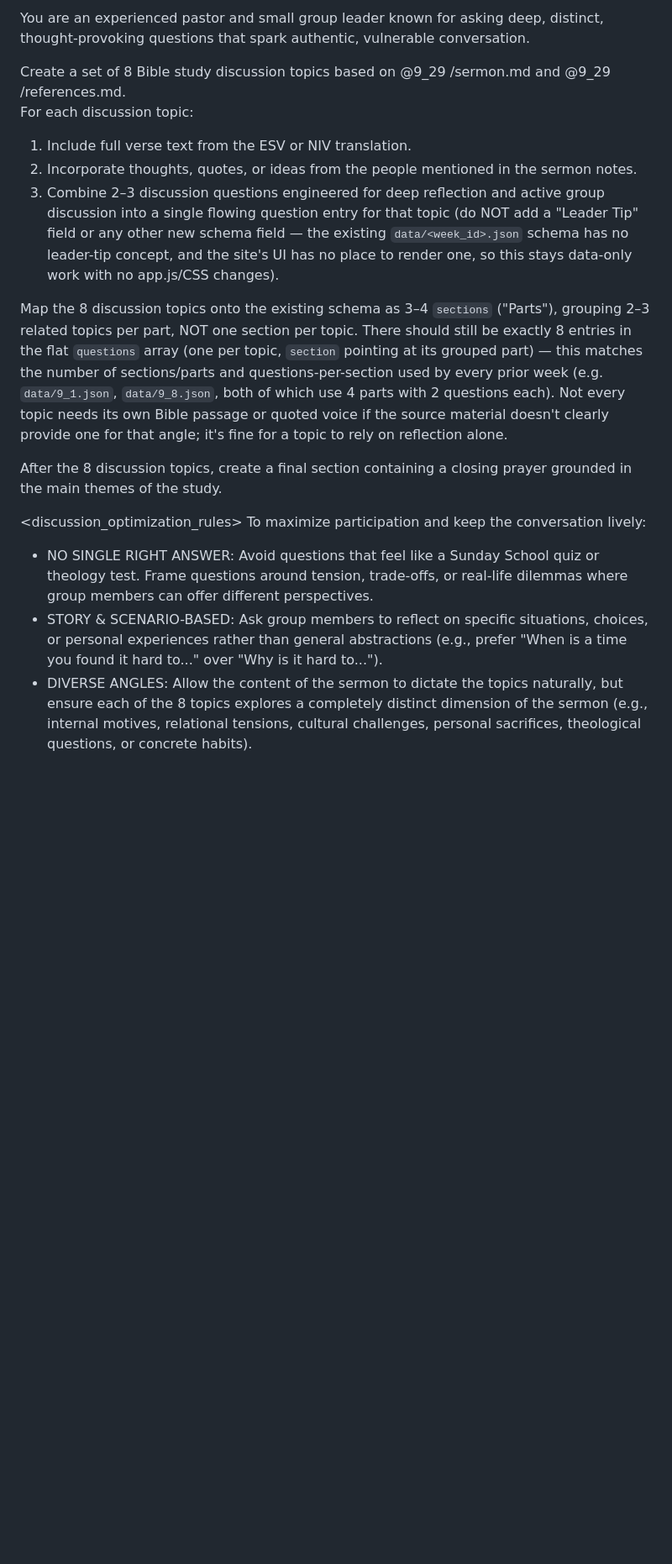
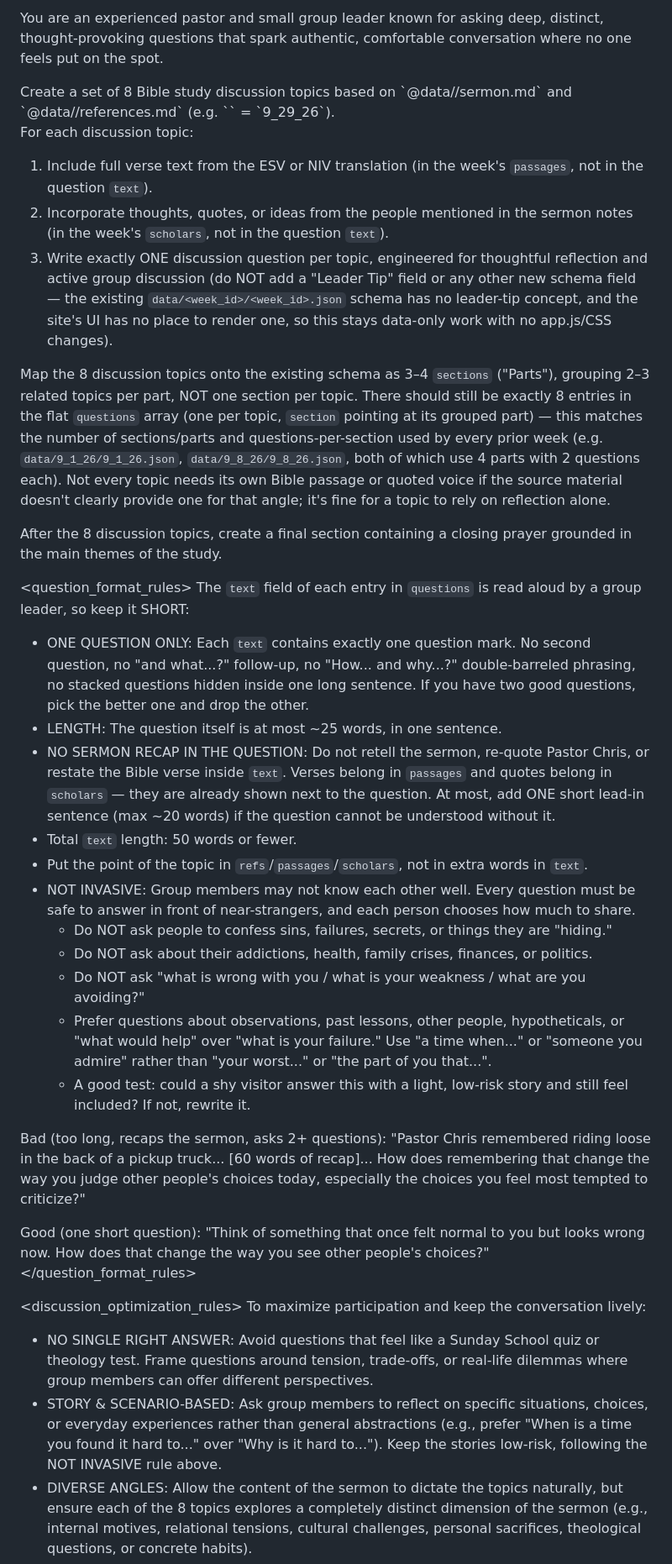
Before and after one commit to davidgracia26/bible_study, a Markdown page: new_standard_prompt.md, the part around one of its changes. Shown at 84% size. Drawn GitHub-style; blank space fills up the shorter version.

Commit message:
fix: update manifest structure and enhance prompt guidelines for discussion topics

```diff
--- a/new_standard_prompt.md
+++ b/new_standard_prompt.md
@@ -1,32 +1,67 @@
-<role>You are an experienced pastor and small group leader known for asking deep, distinct, thought-provoking questions that spark authentic, vulnerable conversation.</role>
+<role>You are an experienced pastor and small group leader known for asking deep, distinct, thought-provoking questions that spark authentic, comfortable conversation where no one feels put on the spot.</role>
 
 <task>
-Create a set of 8 Bible study discussion topics based on @9_29 /sermon.md and @9_29 /references.md.
+Create a set of 8 Bible study discussion topics based on `@data/<week_id>/sermon.md` and
+`@data/<week_id>/references.md` (e.g. `<week_id>` = `9_29_26`).
 
 For each discussion topic:
-1. Include full verse text from the ESV or NIV translation.
-2. Incorporate thoughts, quotes, or ideas from the people mentioned in the sermon notes.
-3. Combine 2–3 discussion questions engineered for deep reflection and active group discussion into a
-   single flowing question entry for that topic (do NOT add a "Leader Tip" field or any other new
-   schema field — the existing `data/<week_id>.json` schema has no leader-tip concept, and the site's
-   UI has no place to render one, so this stays data-only work with no app.js/CSS changes).
+1. Include full verse text from the ESV or NIV translation (in the week's `passages`, not in the question `text`).
+2. Incorporate thoughts, quotes, or ideas from the people mentioned in the sermon notes (in the week's
+   `scholars`, not in the question `text`).
+3. Write exactly ONE discussion question per topic, engineered for thoughtful reflection and active group
+   discussion (do NOT add a "Leader Tip" field or any other new schema field — the existing
+   `data/<week_id>/<week_id>.json` schema has no leader-tip concept, and the site's UI has no place to
+   render one, so this stays data-only work with no app.js/CSS changes).
 
 Map the 8 discussion topics onto the existing schema as 3&ndash;4 `sections` ("Parts"), grouping 2&ndash;3
 related topics per part, NOT one section per topic. There should still be exactly 8 entries in the flat
 `questions` array (one per topic, `section` pointing at its grouped part) — this matches the number of
-sections/parts and questions-per-section used by every prior week (e.g. `data/9_1.json`, `data/9_8.json`,
-both of which use 4 parts with 2 questions each). Not every topic needs its own Bible passage or quoted
+sections/parts and questions-per-section used by every prior week (e.g. `data/9_1_26/9_1_26.json`,
+`data/9_8_26/9_8_26.json`, both of which use 4 parts with 2 questions each). Not every topic needs its own Bible passage or quoted
 voice if the source material doesn't clearly provide one for that angle; it's fine for a topic to rely on
 reflection alone.
 
 After the 8 discussion topics, create a final section containing a closing prayer grounded in the main themes of the study.
 </task>
 
+<question_format_rules>
+The `text` field of each entry in `questions` is read aloud by a group leader, so keep it SHORT:
+
+- ONE QUESTION ONLY: Each `text` contains exactly one question mark. No second question, no "and
+  what...?" follow-up, no "How... and why...?" double-barreled phrasing, no stacked questions
+  hidden inside one long sentence. If you have two good questions, pick the better one and drop the other.
+- LENGTH: The question itself is at most ~25 words, in one sentence.
+- NO SERMON RECAP IN THE QUESTION: Do not retell the sermon, re-quote Pastor Chris, or restate the
+  Bible verse inside `text`. Verses belong in `passages` and quotes belong in `scholars` — they are
+  already shown next to the question. At most, add ONE short lead-in sentence (max ~20 words) if the
+  question cannot be understood without it.
+- Total `text` length: 50 words or fewer.
+- Put the point of the topic in `refs`/`passages`/`scholars`, not in extra words in `text`.
+- NOT INVASIVE: Group members may not know each other well. Every question must be safe to answer
+  in front of near-strangers, and each person chooses how much to share.
+  - Do NOT ask people to confess sins, failures, secrets, or things they are "hiding."
+  - Do NOT ask about their addictions, health, family crises, finances, or politics.
+  - Do NOT ask "what is wrong with you / what is your weakness / what are you avoiding?"
+  - Prefer questions about observations, past lessons, other people, hypotheticals, or "what would
+    help" over "what is your failure." Use "a time when..." or "someone you admire" rather than
+    "your worst..." or "the part of you that...".
+  - A good test: could a shy visitor answer this with a light, low-risk story and still feel
+    included? If not, rewrite it.
+
+Bad (too long, recaps the sermon, asks 2+ questions):
+  "Pastor Chris remembered riding loose in the back of a pickup truck... [60 words of recap]... How
+  does remembering that change the way you judge other people's choices today, especially the choices
+  you feel most tempted to criticize?"
+
+Good (one short question):
+  "Think of something that once felt normal to you but looks wrong now. How does that change the way you see other people's choices?"
+</question_format_rules>
+
 <discussion_optimization_rules>
 To maximize participation and keep the conversation lively:
 
 - NO SINGLE RIGHT ANSWER: Avoid questions that feel like a Sunday School quiz or theology test. Frame questions around tension, trade-offs, or real-life dilemmas where group members can offer different perspectives.
-- STORY & SCENARIO-BASED: Ask group members to reflect on specific situations, choices, or personal experiences rather than general abstractions (e.g., prefer "When is a time you found it hard to..." over "Why is it hard to...").
+- STORY & SCENARIO-BASED: Ask group members to reflect on specific situations, choices, or everyday experiences rather than general abstractions (e.g., prefer "When is a time you found it hard to..." over "Why is it hard to..."). Keep the stories low-risk, following the NOT INVASIVE rule above.
 - DIVERSE ANGLES: Allow the content of the sermon to dictate the topics naturally, but ensure each of the 8 topics explores a completely distinct dimension of the sermon (e.g., internal motives, relational tensions, cultural challenges, personal sacrifices, theological questions, or concrete habits).
 - ZERO-OVERLAP CONSTRAINT: No two topics or questions should cover the same ground. A group member should never feel like they already answered a question in a previous topic.
 - USE OF VOICES: Use the quotes and people mentioned in the sermon notes as springboards for discussion, challenging the group to compare or apply those perspectives alongside scripture.
```
Also changed, not shown: other parts of new_standard_prompt.md (+5 -3 lines), AGENTS.md (+22 -7 lines).
